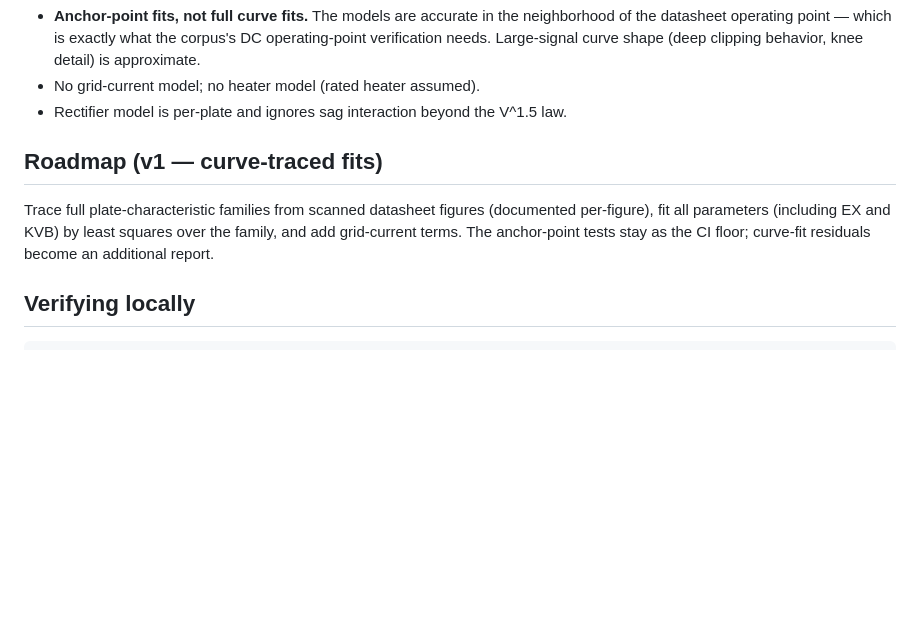
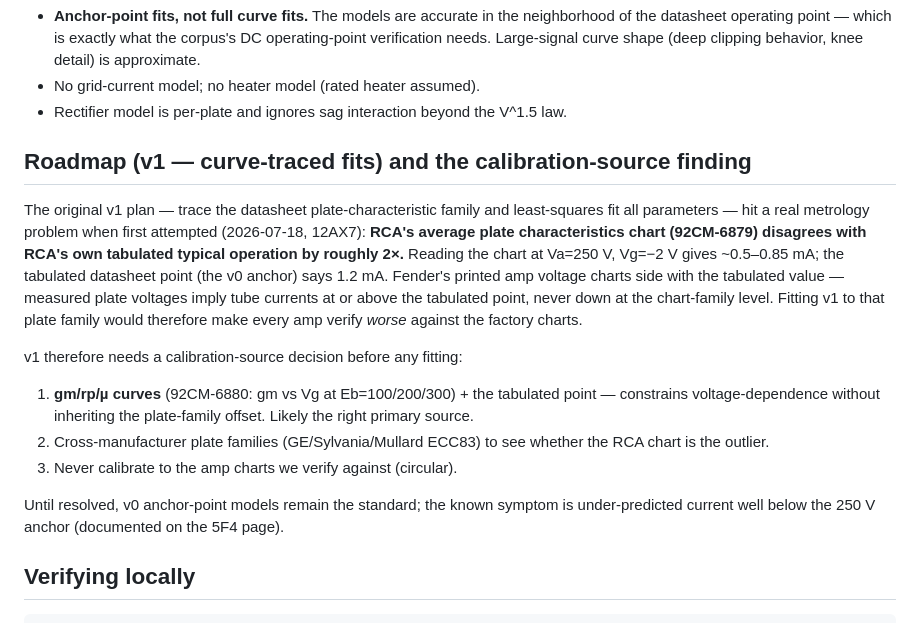
Before and after one commit to TheAnalogMaker/circuit-codex, a Markdown page: models/METHODOLOGY.md, the part around the change. Rendered like a GitHub page; blank space fills up the shorter version.

Commit message:
METHODOLOGY: document the v1 calibration-source finding
First v1 curve-fit attempt (12AX7) revealed RCA's plate-family chart
contradicts RCA's own tabulated operating point by ~2x at 250V/-2V,
while Fender factory charts side with the tabulated value — so a
plate-family fit would degrade every verification. v1 now requires a
calibration-source decision (gm/rp/mu curves + tabulated point is the
likely primary) before fitting; v0 anchors remain standard meanwhile.

Co-Authored-By: Claude Opus 4.8 (1M context) <noreply@anthropic.com>

```diff
--- a/models/METHODOLOGY.md
+++ b/models/METHODOLOGY.md
@@ -52,12 +52,31 @@ Every model is then verified in actual ngspice by `pipeline/test_models.py`
 - No grid-current model; no heater model (rated heater assumed).
 - Rectifier model is per-plate and ignores sag interaction beyond the V^1.5 law.
 
-## Roadmap (v1 — curve-traced fits)
+## Roadmap (v1 — curve-traced fits) and the calibration-source finding
 
-Trace full plate-characteristic families from scanned datasheet figures
-(documented per-figure), fit all parameters (including EX and KVB) by least
-squares over the family, and add grid-current terms. The anchor-point tests
-stay as the CI floor; curve-fit residuals become an additional report.
+The original v1 plan — trace the datasheet plate-characteristic family and
+least-squares fit all parameters — hit a real metrology problem when first
+attempted (2026-07-18, 12AX7): **RCA's average plate characteristics chart
+(92CM-6879) disagrees with RCA's own tabulated typical operation by roughly
+2×.** Reading the chart at Va=250 V, Vg=−2 V gives ~0.5–0.85 mA; the tabulated
+datasheet point (the v0 anchor) says 1.2 mA. Fender's printed amp voltage
+charts side with the tabulated value — measured plate voltages imply tube
+currents at or above the tabulated point, never down at the chart-family
+level. Fitting v1 to that plate family would therefore make every amp verify
+*worse* against the factory charts.
+
+v1 therefore needs a calibration-source decision before any fitting:
+
+1. **gm/rp/µ curves** (92CM-6880: gm vs Vg at Eb=100/200/300) + the tabulated
+   point — constrains voltage-dependence without inheriting the plate-family
+   offset. Likely the right primary source.
+2. Cross-manufacturer plate families (GE/Sylvania/Mullard ECC83) to see
+   whether the RCA chart is the outlier.
+3. Never calibrate to the amp charts we verify against (circular).
+
+Until resolved, v0 anchor-point models remain the standard; the known
+symptom is under-predicted current well below the 250 V anchor (documented
+on the 5F4 page).
 
 ## Verifying locally
 
```
